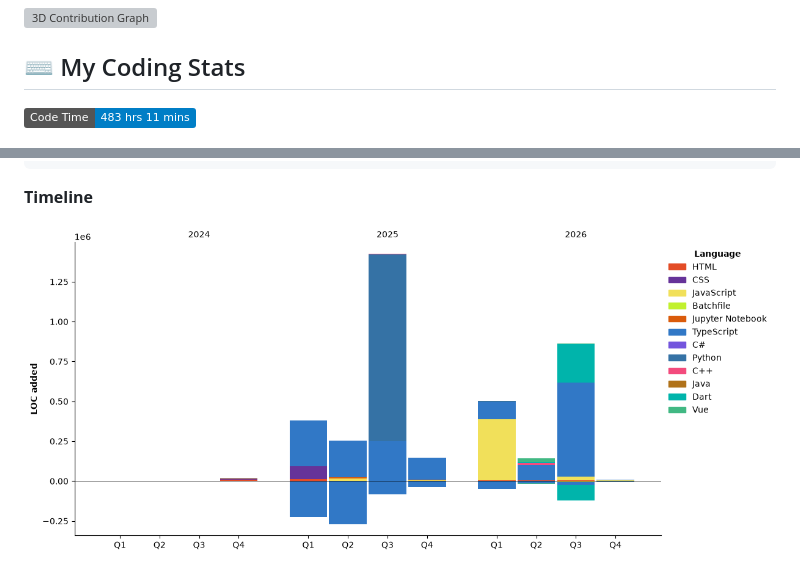
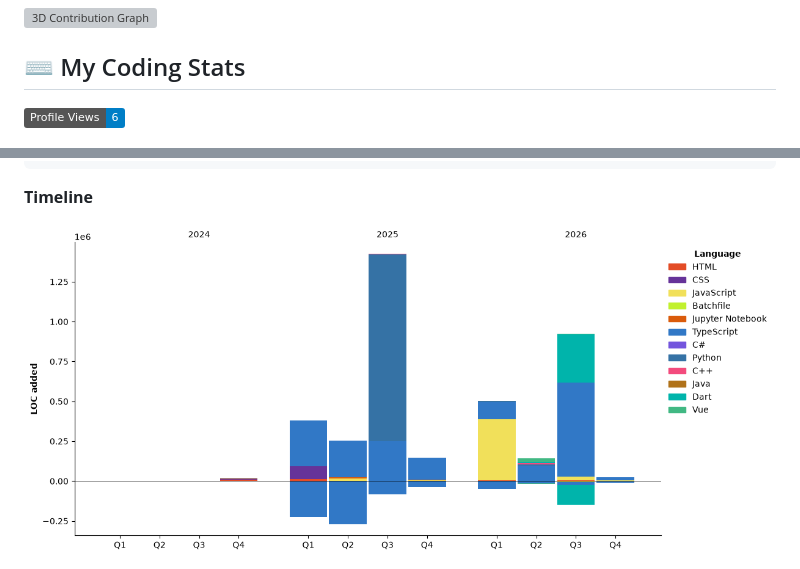
Before and after one commit to rajtilak-2020/rajtilak-2020, a Markdown page: README.md, 2 parts joined by grey strips. GitHub-like rendering; pictures changed too: assets/bar_graph.png; badges without logos; grey boxes are pictures that could not be loaded.

```diff
--- a/README.md
+++ b/README.md
@@ -35,5 +35,5 @@ const krajtilak = {
 ## ⌨️ My Coding Stats
 
 <!--START_SECTION:waka-->
-![Code Time](http://img.shields.io/badge/Code%20Time-483%20hrs%2011%20mins-blue?style=flat)
+![Profile Views](http://img.shields.io/badge/Profile%20Views-6-blue?style=flat)
 
```
Also changed, not shown: other parts of README.md (+43 -43 lines).
